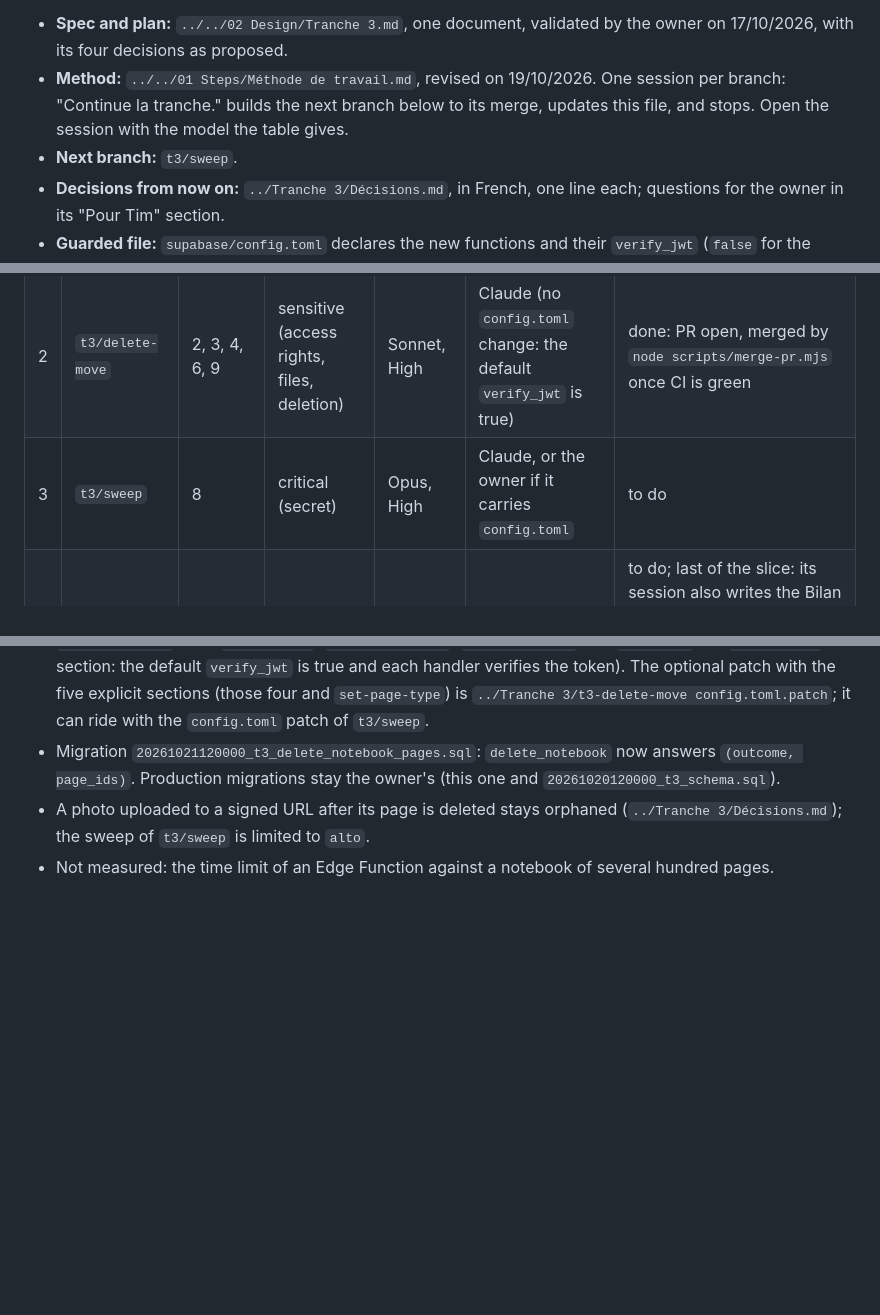
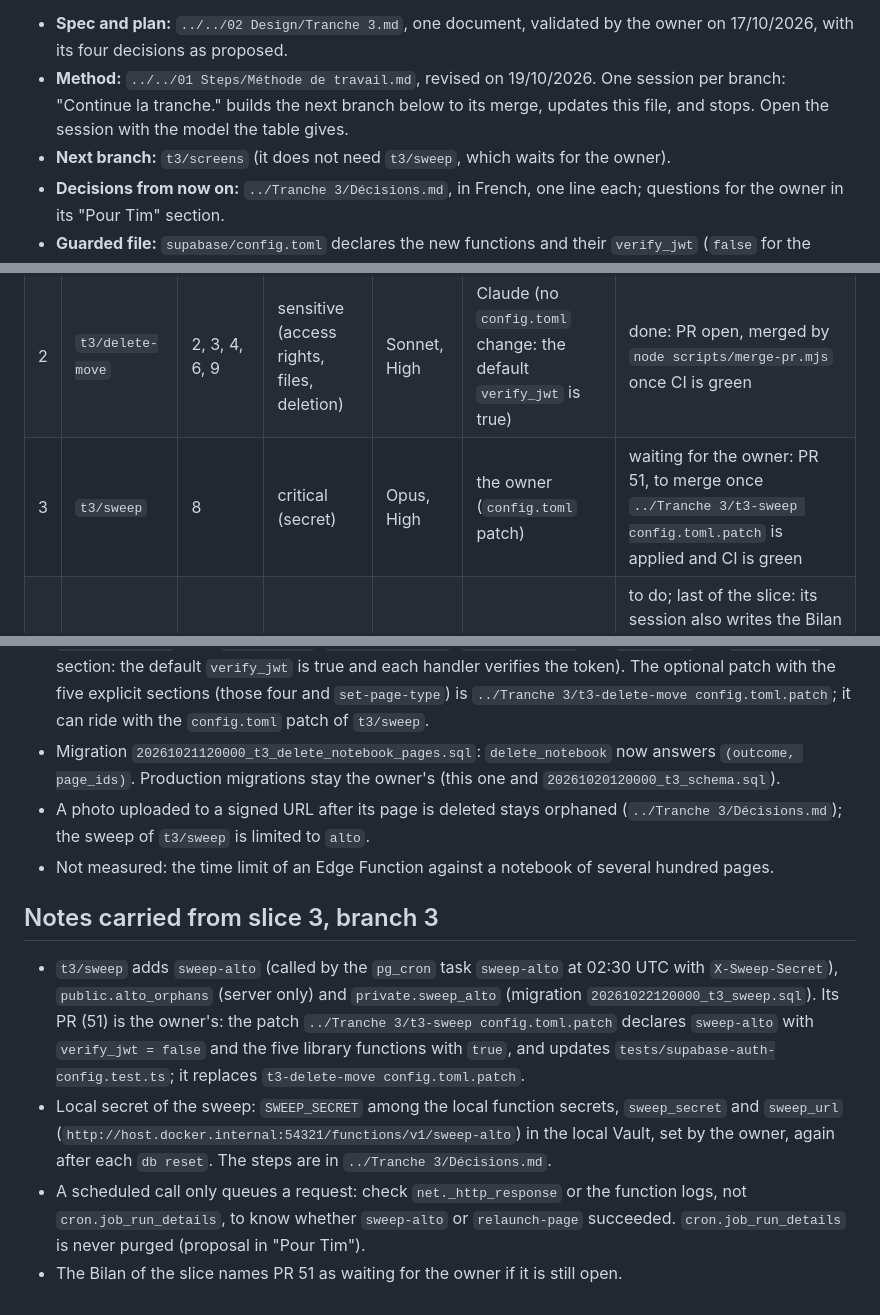
Before and after one commit to Uleenis/NotesScannerApp, a Markdown page: docs/slice.md, 3 parts joined by grey strips. Drawn GitHub-style; blank space fills up the shorter version.

Commit message:
Mark the sweep branch as waiting for the owner
Co-Authored-By: Claude Opus 5.5 <noreply@anthropic.com>

```diff
--- a/docs/slice.md
+++ b/docs/slice.md
@@ -6,7 +6,7 @@ Paths below are from the repository root.
 
 - **Spec and plan:** `../../02 Design/Tranche 3.md`, one document, validated by the owner on 17/10/2026, with its four decisions as proposed.
 - **Method:** `../../01 Steps/Méthode de travail.md`, revised on 19/10/2026. One session per branch: "Continue la tranche." builds the next branch below to its merge, updates this file, and stops. Open the session with the model the table gives.
-- **Next branch:** `t3/sweep`.
+- **Next branch:** `t3/screens` (it does not need `t3/sweep`, which waits for the owner).
 - **Decisions from now on:** `../Tranche 3/Décisions.md`, in French, one line each; questions for the owner in its "Pour Tim" section.
 - **Guarded file:** `supabase/config.toml` declares the new functions and their `verify_jwt` (`false` for the sweep, called by `pg_cron` with its secret, like `relaunch-page`). The owner approved it with the slice document. The branch that needs it prepares the change as a patch in `../Tranche 3/`; its PR is then the owner's to merge: its session says so, marks the branch "waiting for the owner" below, and stops. The next session may build the next branch meanwhile, from `main`, if that branch does not need the waiting one.
 - **Local secret of the sweep:** passed like `relaunch-page`'s; the owner adds it to `supabase/functions/.env` and the local Vault following the steps the session writes in "Pour Tim". Until then the tests run with a test secret.
@@ -19,7 +19,7 @@ Paths below are from the repository root.
 |---|---|---|---|---|---|---|
 | 1 | `t3/schema` | 1, 5, 7 | sensitive (access rights) | Sonnet, High | Claude | done: merged (PR 46) |
 | 2 | `t3/delete-move` | 2, 3, 4, 6, 9 | sensitive (access rights, files, deletion) | Sonnet, High | Claude (no `config.toml` change: the default `verify_jwt` is true) | done: PR open, merged by `node scripts/merge-pr.mjs` once CI is green |
-| 3 | `t3/sweep` | 8 | critical (secret) | Opus, High | Claude, or the owner if it carries `config.toml` | to do |
+| 3 | `t3/sweep` | 8 | critical (secret) | Opus, High | the owner (`config.toml` patch) | waiting for the owner: PR 51, to merge once `../Tranche 3/t3-sweep config.toml.patch` is applied and CI is green |
 | 4 | `t3/screens` | 10, 11, 12 | ordinary | Sonnet, High | Claude | to do; last of the slice: its session also writes the Bilan (naming any branch still waiting for the owner), the status of `AGENTS.md` and `../Vérifications 1.md` (slice 3 is the third) |
 
 ## Slice 2
@@ -51,3 +51,10 @@ Done: 13 branches, PRs 24, 27 to 31 and 38 to 43, and the PR of branch 12; what
 - Migration `20261021120000_t3_delete_notebook_pages.sql`: `delete_notebook` now answers `(outcome, page_ids)`. Production migrations stay the owner's (this one and `20261020120000_t3_schema.sql`).
 - A photo uploaded to a signed URL after its page is deleted stays orphaned (`../Tranche 3/Décisions.md`); the sweep of `t3/sweep` is limited to `alto`.
 - Not measured: the time limit of an Edge Function against a notebook of several hundred pages.
+
+## Notes carried from slice 3, branch 3
+
+- `t3/sweep` adds `sweep-alto` (called by the `pg_cron` task `sweep-alto` at 02:30 UTC with `X-Sweep-Secret`), `public.alto_orphans` (server only) and `private.sweep_alto` (migration `20261022120000_t3_sweep.sql`). Its PR (51) is the owner's: the patch `../Tranche 3/t3-sweep config.toml.patch` declares `sweep-alto` with `verify_jwt = false` and the five library functions with `true`, and updates `tests/supabase-auth-config.test.ts`; it replaces `t3-delete-move config.toml.patch`.
+- Local secret of the sweep: `SWEEP_SECRET` among the local function secrets, `sweep_secret` and `sweep_url` (`http://host.docker.internal:54321/functions/v1/sweep-alto`) in the local Vault, set by the owner, again after each `db reset`. The steps are in `../Tranche 3/Décisions.md`.
+- A scheduled call only queues a request: check `net._http_response` or the function logs, not `cron.job_run_details`, to know whether `sweep-alto` or `relaunch-page` succeeded. `cron.job_run_details` is never purged (proposal in "Pour Tim").
+- The Bilan of the slice names PR 51 as waiting for the owner if it is still open.
```
